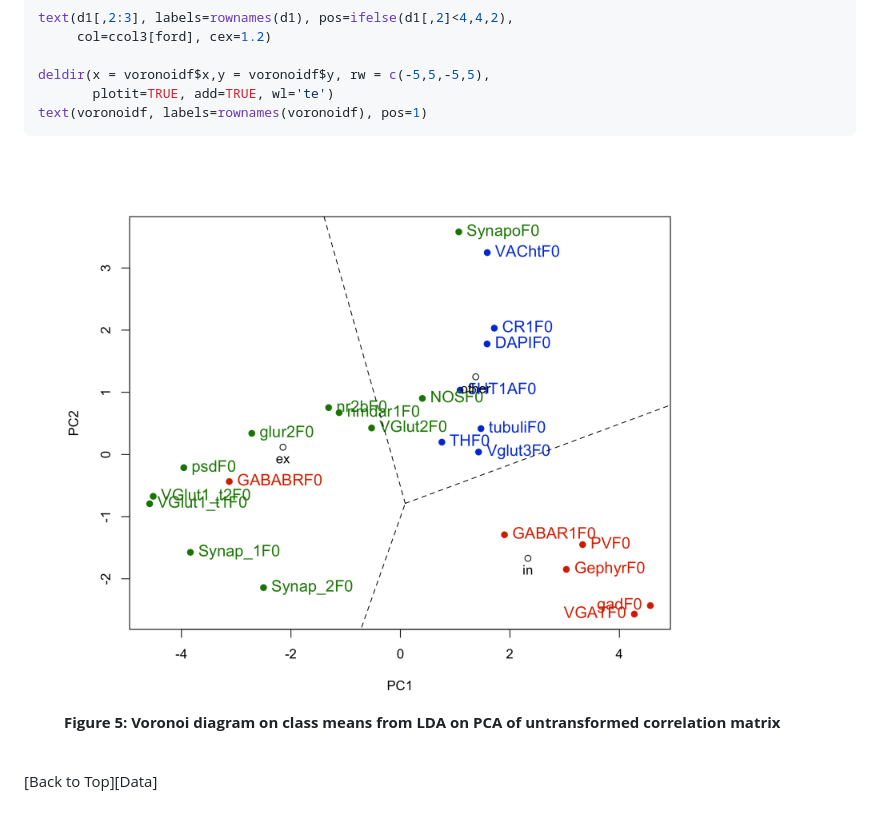
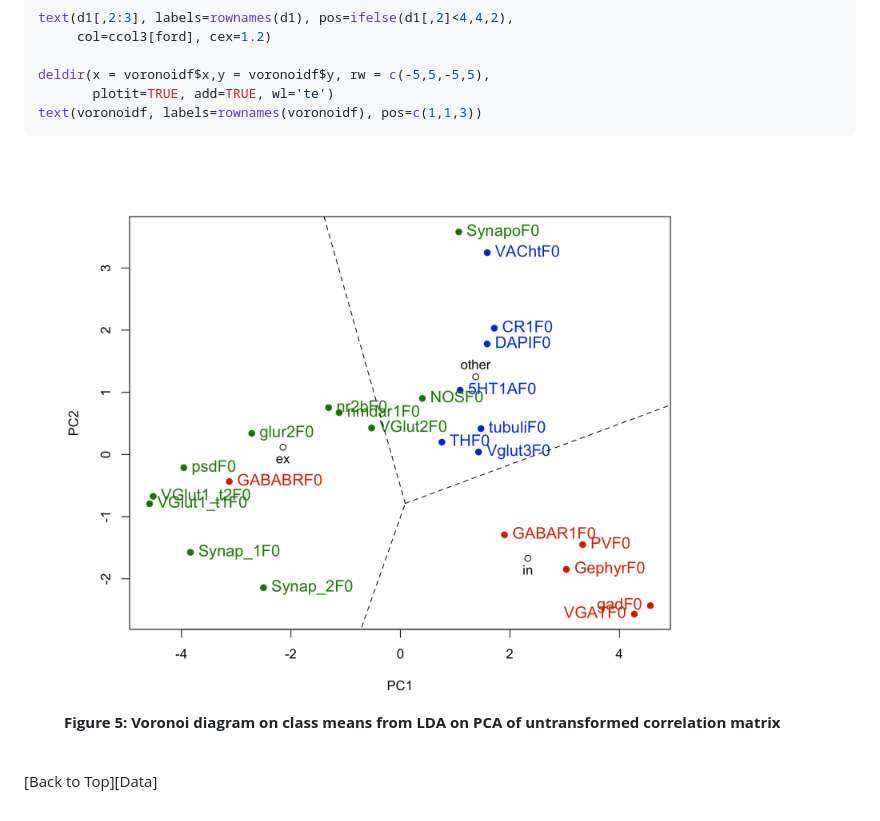
Before and after one commit to neurodata/synaptome-stats, a Markdown page: Code/MarkerExploration.md, the part around the change. Drawn GitHub-style; pictures changed too: Figures/MarkerExploration_figure/cc-voronoi-1.png.

Commit message:
fixed lda mean label position.

````diff
--- a/Code/MarkerExploration.md
+++ b/Code/MarkerExploration.md
@@ -241,7 +241,7 @@ text(d1[,2:3], labels=rownames(d1), pos=ifelse(d1[,2]<4,4,2),
 
 deldir(x = voronoidf$x,y = voronoidf$y, rw = c(-5,5,-5,5),
        plotit=TRUE, add=TRUE, wl='te')
-text(voronoidf, labels=rownames(voronoidf), pos=1)
+text(voronoidf, labels=rownames(voronoidf), pos=c(1,1,3))
 ```
 
 <figure><img src="../Figures/MarkerExploration_figure/cc-voronoi-1.png"><figcaption><b>Figure 5: Voronoi diagram on class means from LDA on PCA of untransformed correlation matrix</b><br><br></figcaption></figure>
````
Also changed, not shown: 2 other files.
